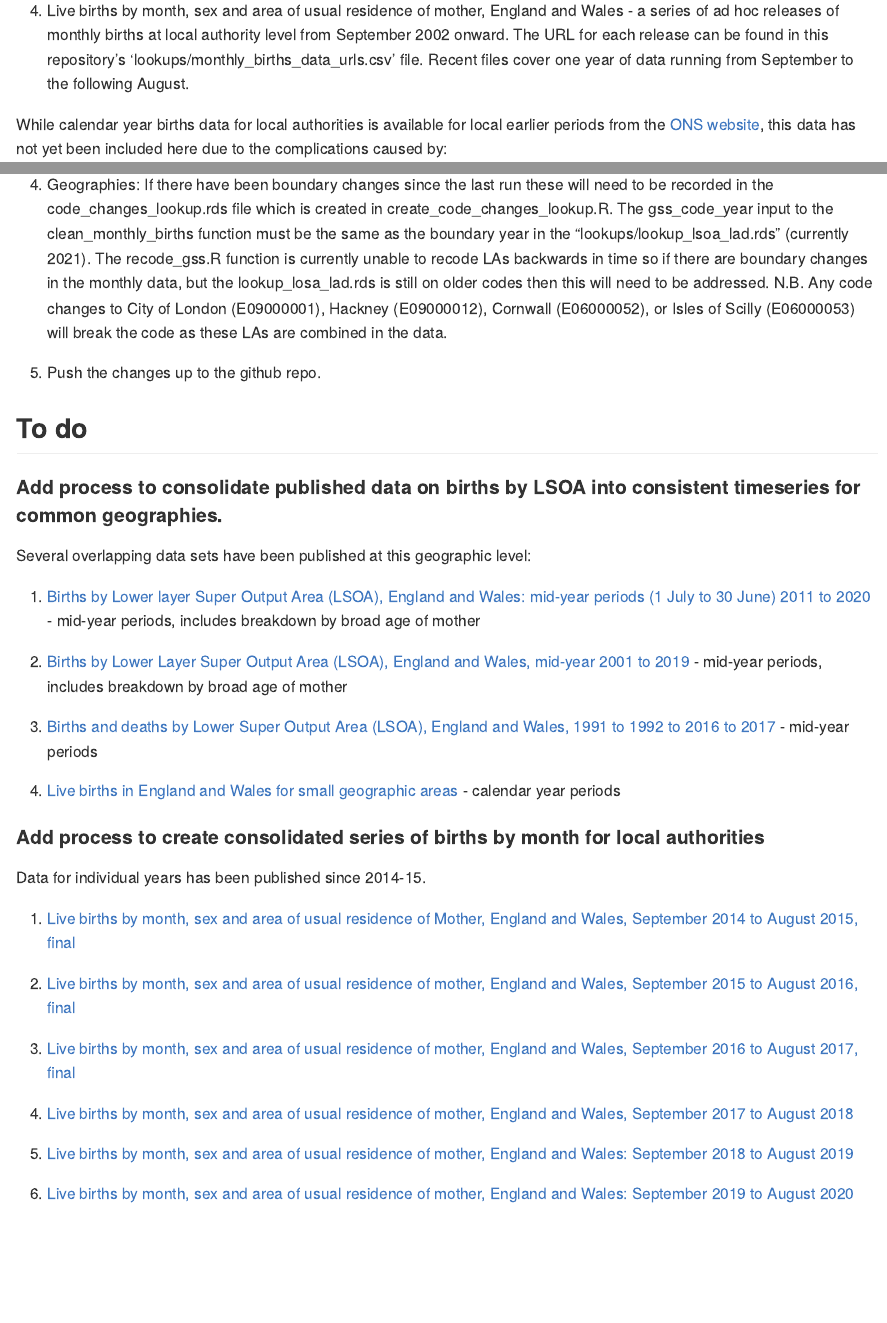
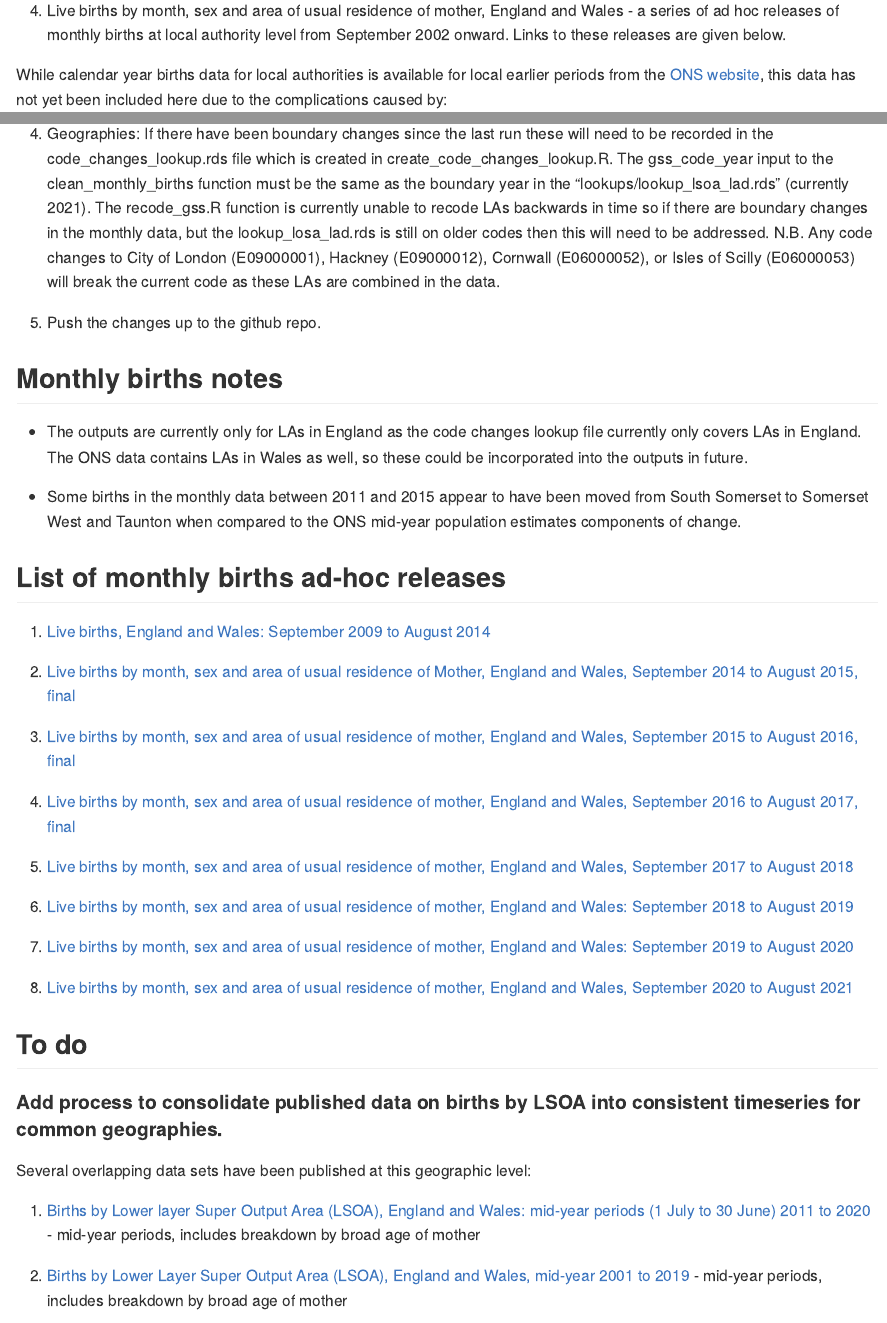
Before and after one commit to Greater-London-Authority/collate-birth-data, an R Markdown document (README.Rmd): the page in a window 1100 px wide, from 470 px down, and a second part further down, joined at a grey line. Rendered offline with R 4.5, knitr and Pandoc, with nearby package versions.

Commit message:
readme update to include monthly births

```diff
--- a/README.Rmd
+++ b/README.Rmd
@@ -28,7 +28,7 @@ The repository initially contains code for pulling together data from four separ
 
 3. [Live births in England and Wales for small geographic areas](https://www.nomisweb.co.uk/query/construct/summary.asp?mode=construct&version=0&dataset=206) - births by (2011) LSOA for calendar year period from 2013 onward.
 
-4. Live births by month, sex and area of usual residence of mother, England and Wales - a series of ad hoc releases of monthly births at local authority level from September 2002 onward. The URL for each release can be found in this repository's 'lookups/monthly_births_data_urls.csv' file. Recent files cover one year of data running from September to the following August.
+4. Live births by month, sex and area of usual residence of mother, England and Wales - a series of ad hoc releases of monthly births at local authority level from September 2002 onward. Links to these releases are given below.
 
 While calendar year births data for local authorities is available for local earlier periods from the [ONS website](https://www.ons.gov.uk/peoplepopulationandcommunity/birthsdeathsandmarriages/livebirths/datasets/birthsummarytables), this data has not yet been included here due to the complications caused by:
 
@@ -60,9 +60,33 @@ This process requires some manual editing. Ad hoc releases to date have occured
 
 3. It is recommended to run the clean_monthly_births_la.R function manually on the new data initially.  Uncomment the variable setting code at the top to set the function parameters manually (remember to set file_ind to the row number of the new data in the lookup file) and run the rest of the function.  The code does a lot of QA steps, but it would also be wise to look over the output data to check the cleaning has worked as intended. If it doesn't run or outputs aren't right the code will need to be altered (without breaking it for previous years of data). Remember to re-comment out the variable setting code chunk at the top when finished. The code can now be run from the 1__run_all__collate_births_lad.R function.
 
-4. Geographies: If there have been boundary changes since the last run these will need to be recorded in the code_changes_lookup.rds file which is created in create_code_changes_lookup.R. The gss_code_year input to the clean_monthly_births function must be the same as the boundary year in the "lookups/lookup_lsoa_lad.rds" (currently 2021). The recode_gss.R function is currently unable to recode LAs backwards in time so if there are boundary changes in the monthly data, but the lookup_losa_lad.rds is still on older codes then this will need to be addressed.  N.B. Any code changes to City of London (E09000001), Hackney (E09000012), Cornwall (E06000052), or Isles of Scilly (E06000053) will break the code as these LAs are combined in the data.
+4. Geographies: If there have been boundary changes since the last run these will need to be recorded in the code_changes_lookup.rds file which is created in create_code_changes_lookup.R. The gss_code_year input to the clean_monthly_births function must be the same as the boundary year in the "lookups/lookup_lsoa_lad.rds" (currently 2021). The recode_gss.R function is currently unable to recode LAs backwards in time so if there are boundary changes in the monthly data, but the lookup_losa_lad.rds is still on older codes then this will need to be addressed.  N.B. Any code changes to City of London (E09000001), Hackney (E09000012), Cornwall (E06000052), or Isles of Scilly (E06000053) will break the current code as these LAs are combined in the data.
 
 5. Push the changes up to the github repo.
+
+## Monthly births notes
+
+* The outputs are currently only for LAs in England as the code changes lookup file currently only covers LAs in England.  The ONS data contains LAs in Wales as well, so these could be incorporated into the outputs in future.
+
+* Some births in the monthly data between 2011 and 2015 appear to have been moved from South Somerset to Somerset West and Taunton when compared to the ONS mid-year population estimates components of change.
+
+## List of monthly births ad-hoc releases
+
+1. [Live births, England and Wales: September 2009 to August 2014](https://www.ons.gov.uk/peoplepopulationandcommunity/birthsdeathsandmarriages/livebirths/adhocs/1726livebirthsenglandandwalesseptember2009toaugust2014)
+
+1. [Live births by month, sex and area of usual residence of Mother, England and Wales, September 2014 to August 2015, final](https://www.ons.gov.uk/peoplepopulationandcommunity/birthsdeathsandmarriages/livebirths/adhocs/006871livebirthsbymonthsexandareaofusualresidenceofmotherenglandandwalesseptember2014toaugust2015)
+
+1. [Live births by month, sex and area of usual residence of mother, England and Wales, September 2015 to August 2016, final](https://www.ons.gov.uk/peoplepopulationandcommunity/birthsdeathsandmarriages/livebirths/adhocs/008449livebirthsbymonthsexandareaofusualresidenceofmotherenglandandwalesseptember2015toaugust2016)
+
+2. [Live births by month, sex and area of usual residence of mother, England and Wales, September 2016 to August 2017, final](https://www.ons.gov.uk/peoplepopulationandcommunity/birthsdeathsandmarriages/livebirths/adhocs/009923livebirthsbymonthsexandareaofusualresidenceofmotherenglandandwalesseptember2016toaugust2017final)
+
+3. [Live births by month, sex and area of usual residence of mother, England and Wales, September 2017 to August 2018](https://www.ons.gov.uk/peoplepopulationandcommunity/birthsdeathsandmarriages/livebirths/adhocs/11467livebirthsbymonthsexandareaofusualresidenceofmotherenglandandwalesseptember2017toaugust2018)
+
+4. [Live births by month, sex and area of usual residence of mother, England and Wales: September 2018 to August 2019](https://www.ons.gov.uk/peoplepopulationandcommunity/birthsdeathsandmarriages/livebirths/adhocs/13050livebirthsbymonthsexandareaofusualresidenceofmotherenglandandwalesseptember2018toaugust2019)
+
+5. [Live births by month, sex and area of usual residence of mother, England and Wales: September 2019 to August 2020](https://www.ons.gov.uk/peoplepopulationandcommunity/birthsdeathsandmarriages/livebirths/adhocs/14756livebirthsbymonthsexandareaofusualresidenceofmotherenglandandwalesseptember2019toaugust2020)
+
+6. [Live births by month, sex and area of usual residence of mother, England and Wales, September 2020 to August 2021](https://www.ons.gov.uk/peoplepopulationandcommunity/birthsdeathsandmarriages/livebirths/adhocs/1077livebirthsbymonthsexandareaofusualresidenceofmotherenglandandwalesseptember2020toaugust2021)
 
 ## To do
 
@@ -77,19 +101,3 @@ Several overlapping data sets have been published at this geographic level:
 3. [Births and deaths by Lower Super Output Area (LSOA), England and Wales, 1991 to 1992 to 2016 to 2017](https://www.ons.gov.uk/peoplepopulationandcommunity/birthsdeathsandmarriages/deaths/adhocs/009628birthsanddeathsbylowersuperoutputarealsoaenglandandwales1991to1992to2016to2017) - mid-year periods
 
 4. [Live births in England and Wales for small geographic areas](https://www.nomisweb.co.uk/query/construct/summary.asp?mode=construct&version=0&dataset=206) - calendar year periods
-
-#### Add process to create consolidated series of births by month for local authorities
-
-Data for individual years has been published since 2014-15.
-
-1. [Live births by month, sex and area of usual residence of Mother, England and Wales, September 2014 to August 2015, final](https://www.ons.gov.uk/peoplepopulationandcommunity/birthsdeathsandmarriages/livebirths/adhocs/006871livebirthsbymonthsexandareaofusualresidenceofmotherenglandandwalesseptember2014toaugust2015)
-
-1. [Live births by month, sex and area of usual residence of mother, England and Wales, September 2015 to August 2016, final](https://www.ons.gov.uk/peoplepopulationandcommunity/birthsdeathsandmarriages/livebirths/adhocs/008449livebirthsbymonthsexandareaofusualresidenceofmotherenglandandwalesseptember2015toaugust2016)
-
-2. [Live births by month, sex and area of usual residence of mother, England and Wales, September 2016 to August 2017, final](https://www.ons.gov.uk/peoplepopulationandcommunity/birthsdeathsandmarriages/livebirths/adhocs/009923livebirthsbymonthsexandareaofusualresidenceofmotherenglandandwalesseptember2016toaugust2017final)
-
-3. [Live births by month, sex and area of usual residence of mother, England and Wales, September 2017 to August 2018](https://www.ons.gov.uk/peoplepopulationandcommunity/birthsdeathsandmarriages/livebirths/adhocs/11467livebirthsbymonthsexandareaofusualresidenceofmotherenglandandwalesseptember2017toaugust2018)
-
-4. [Live births by month, sex and area of usual residence of mother, England and Wales: September 2018 to August 2019](https://www.ons.gov.uk/peoplepopulationandcommunity/birthsdeathsandmarriages/livebirths/adhocs/13050livebirthsbymonthsexandareaofusualresidenceofmotherenglandandwalesseptember2018toaugust2019)
-
-5. [Live births by month, sex and area of usual residence of mother, England and Wales: September 2019 to August 2020](https://www.ons.gov.uk/peoplepopulationandcommunity/birthsdeathsandmarriages/livebirths/adhocs/14756livebirthsbymonthsexandareaofusualresidenceofmotherenglandandwalesseptember2019toaugust2020)
```
Also changed, not shown: README.md, README.Rmd (2 more changed lines).
